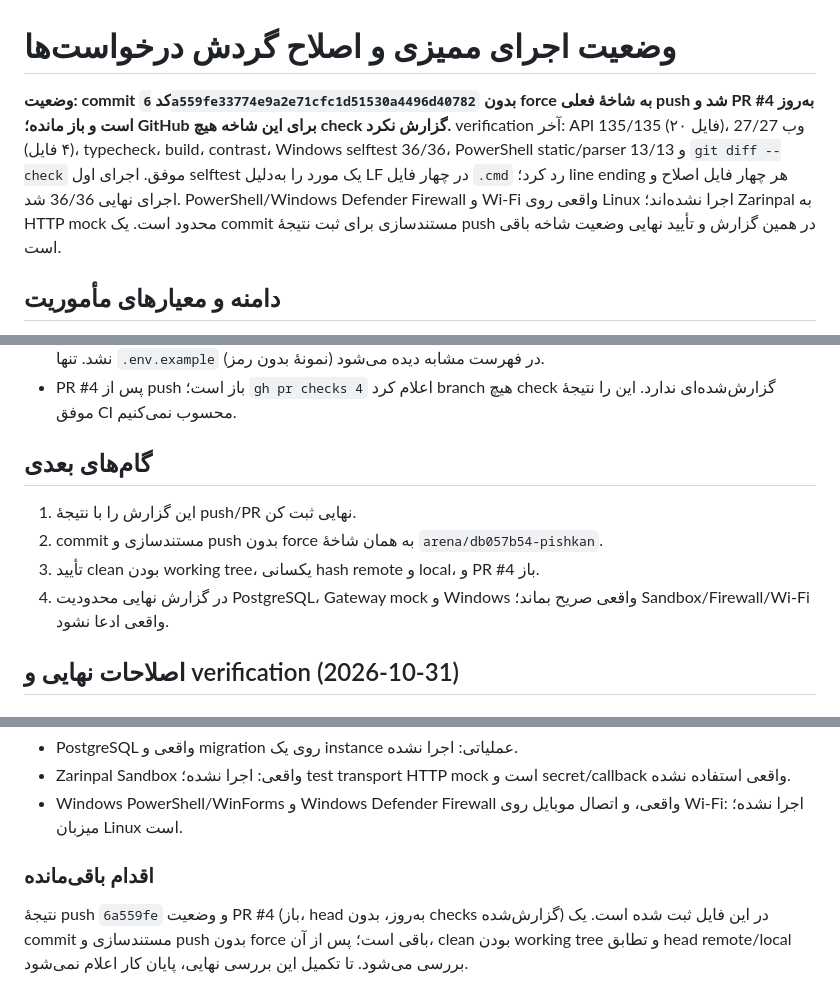
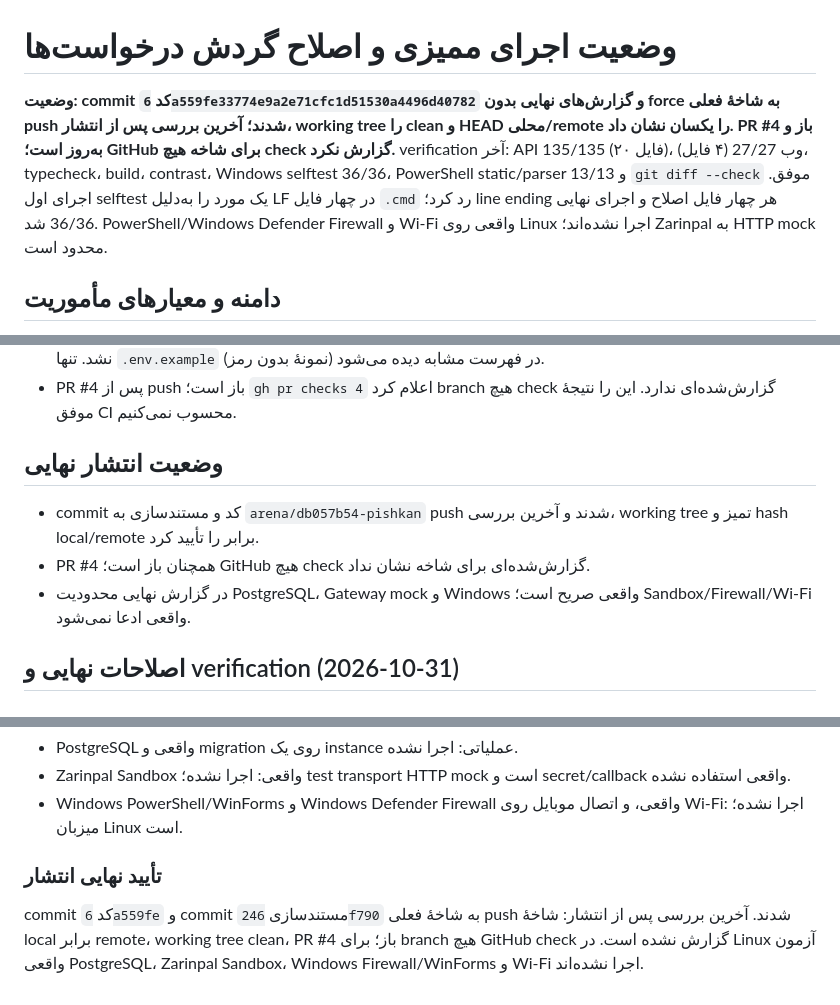
Before and after one commit to khajavy8056/Pishkan, a Markdown page: IMPLEMENTATION_PROGRESS.md, 3 parts joined by grey strips. Drawn GitHub-style.

Commit message:
docs: finalize implementation and release record
Co-authored-by: arena-agent <297053741+arena-agent@users.noreply.github.com>

```diff
--- a/IMPLEMENTATION_PROGRESS.md
+++ b/IMPLEMENTATION_PROGRESS.md
@@ -1,6 +1,6 @@
 # وضعیت اجرای ممیزی و اصلاح گردش درخواست‌ها
 
-**وضعیت: commit کد `6a559fe33774e9a2e71cfc1d51530a4496d40782` بدون force به شاخهٔ فعلی push شد و PR #4 به‌روز است و باز مانده؛ GitHub برای این شاخه هیچ check گزارش نکرد.** verification آخر: API 135/135 (۲۰ فایل)، وب 27/27 (۴ فایل)، typecheck، build، contrast، Windows selftest 36/36، PowerShell static/parser 13/13 و `git diff --check` موفق. اجرای اول selftest یک مورد را به‌دلیل LF در چهار فایل `.cmd` رد کرد؛ line ending هر چهار فایل اصلاح و اجرای نهایی 36/36 شد. PowerShell/Windows Defender Firewall و Wi‑Fi واقعی روی Linux اجرا نشده‌اند؛ Zarinpal به HTTP mock محدود است. یک commit مستندسازی برای ثبت نتیجهٔ push در همین گزارش و تأیید نهایی وضعیت شاخه باقی است.
+**وضعیت: commit کد `6a559fe33774e9a2e71cfc1d51530a4496d40782` و گزارش‌های نهایی بدون force به شاخهٔ فعلی push شدند؛ آخرین بررسی پس از انتشار، working tree را clean و HEAD محلی/remote را یکسان نشان داد. PR #4 باز و به‌روز است؛ GitHub برای شاخه هیچ check گزارش نکرد.** verification آخر: API 135/135 (۲۰ فایل)، وب 27/27 (۴ فایل)، typecheck، build، contrast، Windows selftest 36/36، PowerShell static/parser 13/13 و `git diff --check` موفق. اجرای اول selftest یک مورد را به‌دلیل LF در چهار فایل `.cmd` رد کرد؛ line ending هر چهار فایل اصلاح و اجرای نهایی 36/36 شد. PowerShell/Windows Defender Firewall و Wi‑Fi واقعی روی Linux اجرا نشده‌اند؛ Zarinpal به HTTP mock محدود است.
 
 ## دامنه و معیارهای مأموریت
 
@@ -83,12 +83,11 @@
 - بازبینی diff و فهرست staged انجام شد؛ فایل DB، `.env` محرمانه، دادهٔ آزمایشی یا artifact تولیدی وارد commit نشد. تنها `.env.example` (نمونهٔ بدون رمز) در فهرست مشابه دیده می‌شود.
 - PR #4 پس از push باز است؛ `gh pr checks 4` اعلام کرد branch هیچ check گزارش‌شده‌ای ندارد. این را نتیجهٔ موفق CI محسوب نمی‌کنیم.
 
-## گام‌های بعدی
+## وضعیت انتشار نهایی
 
-1. این گزارش را با نتیجهٔ push/PR نهایی ثبت کن.
-2. commit مستندسازی و push بدون force به همان شاخهٔ `arena/db057b54-pishkan`.
-3. تأیید clean بودن working tree، یکسانی hash remote و local، و PR #4 باز.
-4. در گزارش نهایی محدودیت PostgreSQL، Gateway mock و Windows واقعی صریح بماند؛ Sandbox/Firewall/Wi‑Fi واقعی ادعا نشود.
+- commit کد و مستندسازی به `arena/db057b54-pishkan` push شدند و آخرین بررسی، working tree تمیز و hash local/remote برابر را تأیید کرد.
+- PR #4 همچنان باز است؛ GitHub هیچ check گزارش‌شده‌ای برای شاخه نشان نداد.
+- در گزارش نهایی محدودیت PostgreSQL، Gateway mock و Windows واقعی صریح است؛ Sandbox/Firewall/Wi‑Fi واقعی ادعا نمی‌شود.
 
 ## اصلاحات نهایی و verification (2026-10-31)
 
@@ -127,6 +126,6 @@
 - Zarinpal Sandbox واقعی: اجرا نشده؛ test transport HTTP mock است و secret/callback واقعی استفاده نشده.
 - Windows PowerShell/WinForms و Windows Defender Firewall واقعی، و اتصال موبایل روی Wi‑Fi: اجرا نشده؛ میزبان Linux است.
 
-### اقدام باقی‌مانده
+### تأیید نهایی انتشار
 
-نتیجهٔ push `6a559fe` و وضعیت PR #4 (باز، head به‌روز، بدون checks گزارش‌شده) در این فایل ثبت شده است. یک commit مستندسازی و push بدون force باقی است؛ پس از آن، clean بودن working tree و تطابق head remote/local بررسی می‌شود. تا تکمیل این بررسی نهایی، پایان کار اعلام نمی‌شود.
+commit کد `6a559fe` و commit مستندسازی `246f790` به شاخهٔ فعلی push شدند. آخرین بررسی پس از انتشار: شاخهٔ local برابر remote، working tree clean، PR #4 باز؛ برای branch هیچ GitHub check گزارش نشده است. در Linux آزمون واقعی PostgreSQL، Zarinpal Sandbox، Windows Firewall/WinForms و Wi‑Fi اجرا نشده‌اند.
```
Also changed, not shown: other parts of IMPLEMENTATION_PROGRESS.md (+2 -2 lines).
